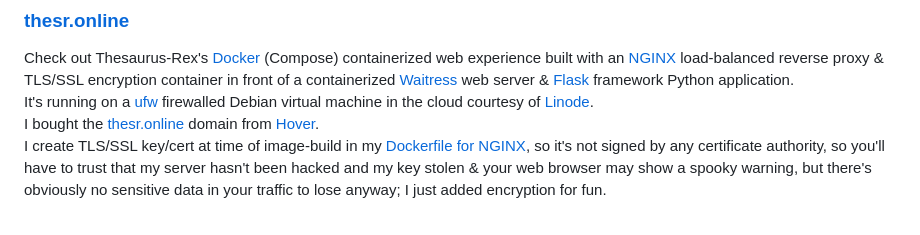
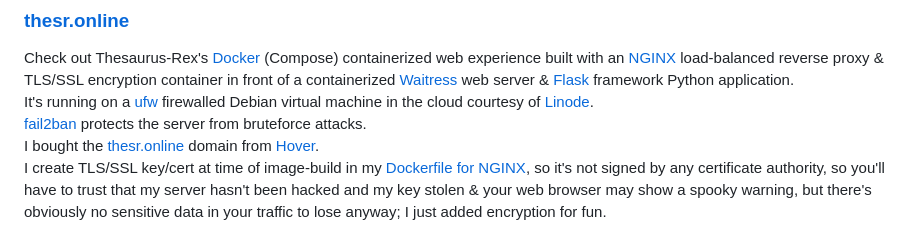
Before and after one commit to treatmesubj/Thesaurus_Rex, a Markdown page: README.md, the part around the change. GitHub-like rendering.

Commit message:
fail2ban

```diff
--- a/README.md
+++ b/README.md
@@ -62,6 +62,7 @@ purport (v.)
 ### [thesr.online](https://thesr.online)
 Check out Thesaurus-Rex's [Docker](https://www.docker.com/) (Compose) containerized web experience built with an [NGINX](https://www.nginx.com/) load-balanced reverse proxy & TLS/SSL encryption container in front of a containerized [Waitress](https://docs.pylonsproject.org/projects/waitress/en/stable/) web server & [Flask](https://flask.palletsprojects.com/en/2.2.x/) framework Python application.\
 It's running on a [ufw](https://wiki.debian.org/Uncomplicated%20Firewall%20%28ufw%29) firewalled Debian virtual machine in the cloud courtesy of [Linode](https://www.linode.com/).\
+[fail2ban](https://github.com/fail2ban/fail2ban) protects the server from bruteforce attacks.\
 I bought the [thesr.online](https://thesr.online) domain from [Hover](https://www.hover.com/).\
 I create TLS/SSL key/cert at time of image-build in my [Dockerfile for NGINX](docker/services/docker_nginx/Dockerfile), so it's not signed by any certificate authority, so you'll have to trust that my server hasn't been hacked and my key stolen & your web browser may show a spooky warning, but there's obviously no sensitive data in your traffic to lose anyway; I just added encryption for fun.
 
```
